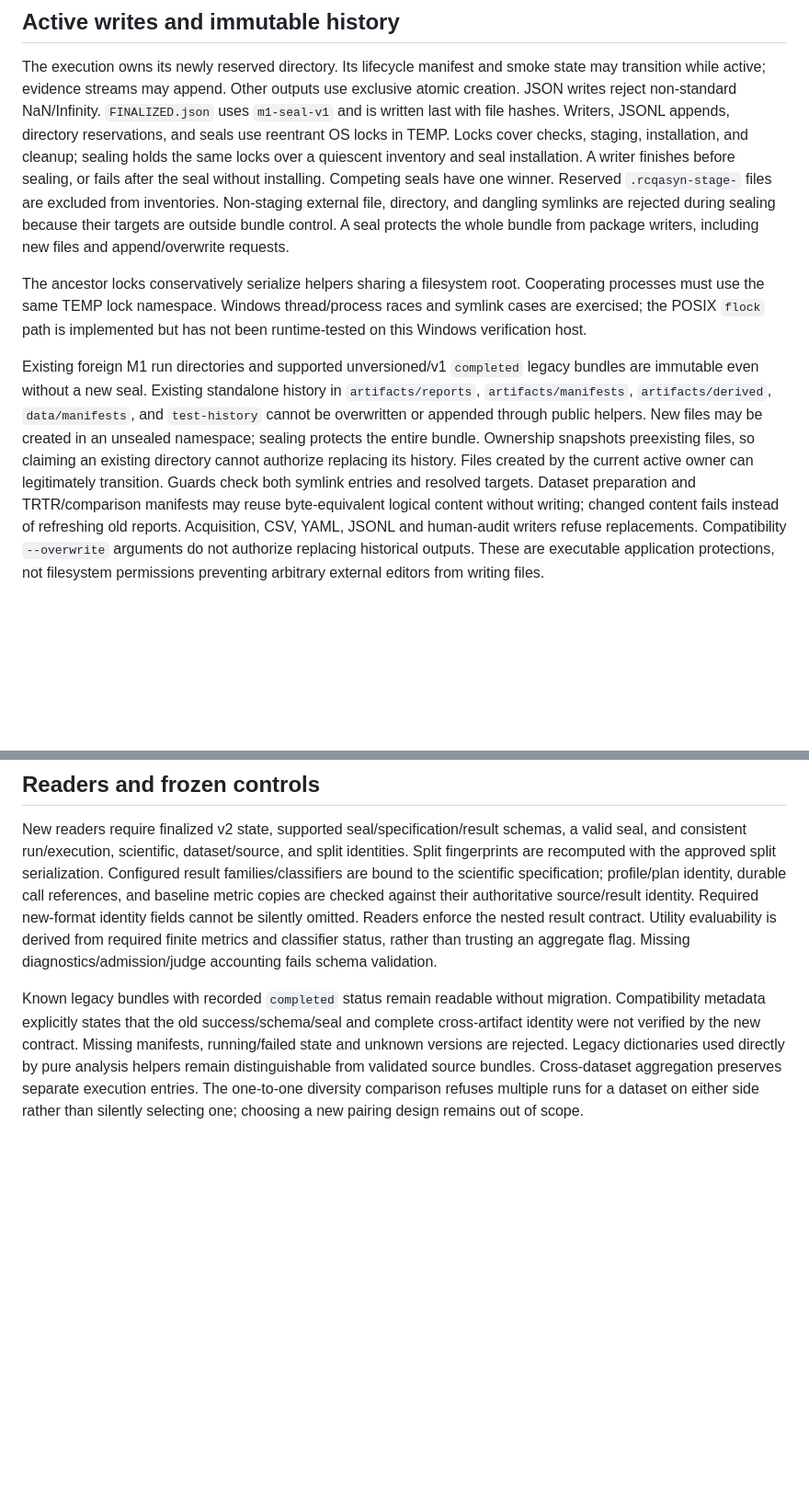
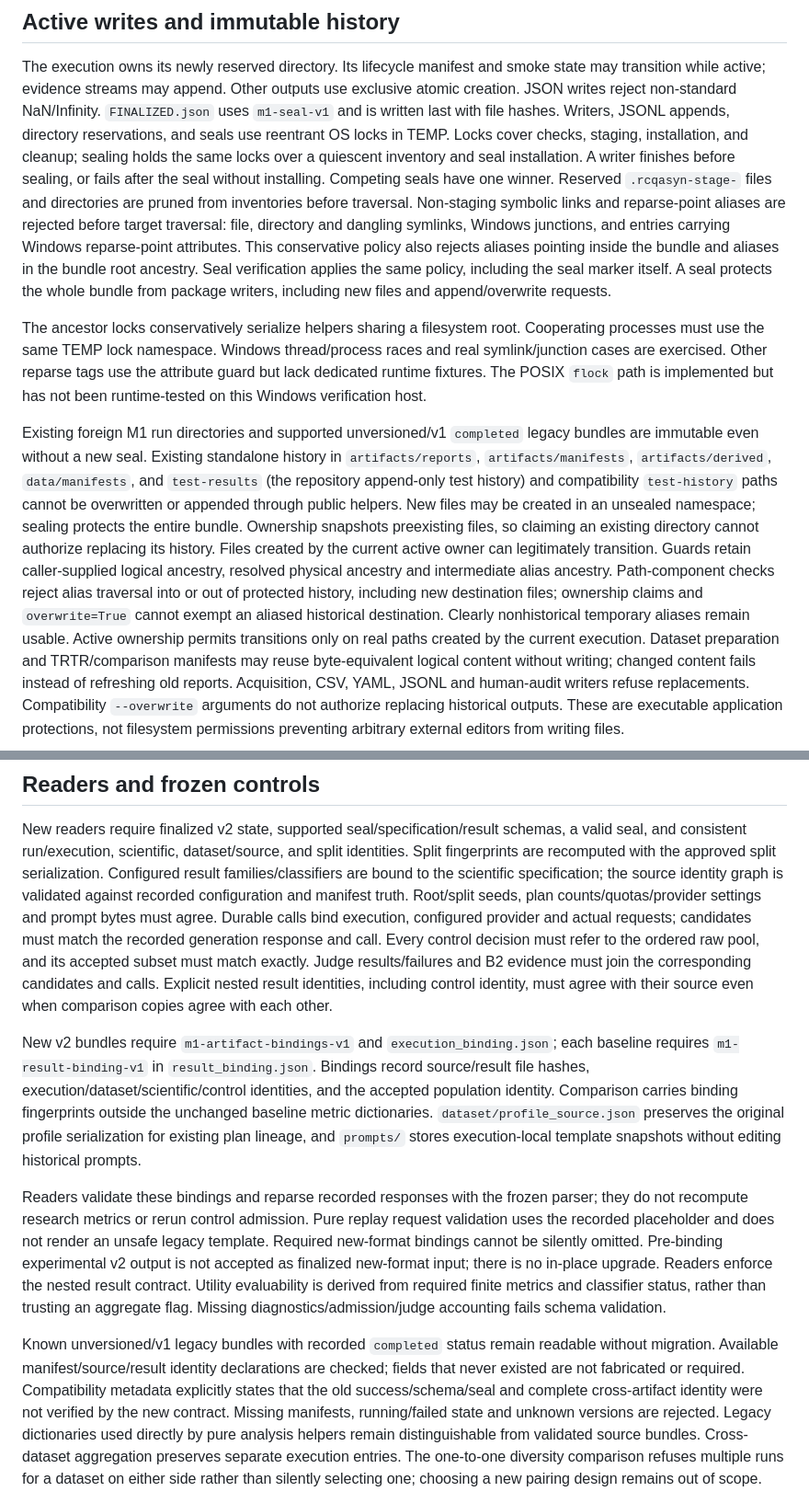
Before and after one commit to itsmanudon/quality-aware-synthesis-lab, a Markdown page: docs/phase1-stabilization.md, 2 parts joined by grey strips. Shown at 92% size. Drawn GitHub-style; blank space fills up the shorter version.

Commit message:
docs(m1): Reconcile final storage and provenance guarantees
Describe symbolic/reparse alias rejection, logical and physical history
ancestry, actual test-results coverage and active ownership limits.
Document the required source/result bindings, recorded call mode/purpose,
legacy compatibility boundaries and immutable historical inputs.

Retain provider determinism limits, common TEMP lock namespace requirements,
conservative filesystem-root serialization, Windows runtime verification
and the untested POSIX lock path. Distinguish earlier remediation counts
from the final 831 full and 733 focused passing tests and manual probes.

Verification: documentation reconciled against executable behavior and the
passed R1/R2/R3 reproductions; git diff --check passed.

```diff
--- a/docs/phase1-stabilization.md
+++ b/docs/phase1-stabilization.md
@@ -75,24 +75,36 @@ JSONL appends, directory reservations, and seals use reentrant OS locks in TEMP.
 Locks cover checks, staging, installation, and cleanup; sealing holds the same locks
 over a quiescent inventory and seal installation. A writer finishes before sealing,
 or fails after the seal without installing. Competing seals have one winner.
-Reserved `.rcqasyn-stage-` files are excluded from inventories. Non-staging external file, directory, and dangling
-symlinks are rejected during sealing because their targets are outside bundle control.
+Reserved `.rcqasyn-stage-` files and directories are pruned from inventories before
+traversal. Non-staging symbolic links and reparse-point aliases are rejected before
+target traversal: file, directory and dangling symlinks, Windows junctions, and
+entries carrying Windows
+reparse-point attributes. This conservative policy also rejects aliases pointing
+inside the bundle and aliases in the bundle root ancestry. Seal verification applies
+the same policy, including the seal marker itself.
 A seal protects the whole bundle from package writers, including new files and
 append/overwrite requests.
 
 The ancestor locks conservatively serialize helpers sharing a filesystem root.
 Cooperating processes must use the same TEMP lock namespace. Windows thread/process
-races and symlink cases are exercised; the POSIX `flock` path is implemented but has
-not been runtime-tested on this Windows verification host.
+races and real symlink/junction cases are exercised. Other reparse tags use the
+attribute guard but lack dedicated runtime fixtures. The POSIX `flock` path is
+implemented but has not been runtime-tested on this Windows verification host.
 
 Existing foreign M1 run directories and supported unversioned/v1 `completed` legacy
 bundles are immutable even without a new seal. Existing standalone history in
 `artifacts/reports`, `artifacts/manifests`, `artifacts/derived`, `data/manifests`, and
-`test-history` cannot be overwritten or appended through public helpers. New files
+`test-results` (the repository append-only test history) and compatibility
+`test-history` paths cannot be overwritten or appended through public helpers. New files
 may be created in an unsealed namespace; sealing protects the entire bundle.
 Ownership snapshots preexisting files, so claiming an existing directory cannot
 authorize replacing its history. Files created by the current active owner can
-legitimately transition. Guards check both symlink entries and resolved targets.
+legitimately transition. Guards retain caller-supplied logical ancestry, resolved
+physical ancestry and intermediate alias ancestry. Path-component checks reject alias traversal into or
+out of protected history, including new destination files; ownership claims and
+`overwrite=True` cannot exempt an aliased historical destination. Clearly
+nonhistorical temporary aliases remain usable. Active ownership permits transitions
+only on real paths created by the current execution.
 Dataset preparation and TRTR/comparison manifests may reuse byte-equivalent logical
 content without writing; changed content fails instead of refreshing old reports.
 Acquisition, CSV, YAML, JSONL and human-audit writers refuse replacements.
@@ -162,15 +178,37 @@ New readers require finalized v2 state, supported seal/specification/result sche
 a valid seal, and consistent run/execution, scientific, dataset/source, and split
 identities. Split fingerprints are recomputed with the approved split serialization.
 Configured result families/classifiers are bound to the scientific specification;
-profile/plan identity, durable call references, and baseline metric copies are checked
-against their authoritative source/result identity. Required new-format identity
-fields cannot be silently omitted. Readers enforce the nested result contract.
+the source identity graph is validated against recorded configuration and manifest
+truth. Root/split seeds, plan counts/quotas/provider settings and prompt bytes must
+agree. Durable calls bind execution, configured provider and actual requests;
+candidates must match the recorded generation response and call. Every control
+decision must refer to the ordered raw pool, and its accepted subset must match
+exactly. Judge results/failures and B2 evidence must join the corresponding candidates
+and calls. Explicit nested result identities, including control identity, must agree
+with their source even when comparison copies agree with each other.
+
+New v2 bundles require `m1-artifact-bindings-v1` and `execution_binding.json`; each
+baseline requires `m1-result-binding-v1` in `result_binding.json`. Bindings record
+source/result file hashes, execution/dataset/scientific/control identities, and the
+accepted population identity. Comparison carries binding fingerprints outside the
+unchanged baseline metric dictionaries. `dataset/profile_source.json` preserves
+the original profile serialization for existing plan lineage, and `prompts/` stores
+execution-local template snapshots without editing historical prompts.
+
+Readers validate these bindings and reparse recorded responses with the frozen
+parser; they do not recompute research metrics or rerun control admission. Pure
+replay request validation uses the recorded placeholder and does not render an
+unsafe legacy template. Required new-format bindings cannot be silently omitted.
+Pre-binding experimental v2 output is not accepted as finalized new-format input;
+there is no in-place upgrade. Readers enforce the nested result contract.
 Utility evaluability is derived from required finite metrics and classifier status, rather than trusting an aggregate
 flag. Missing diagnostics/admission/judge accounting fails schema validation.
 
-Known legacy bundles with recorded `completed` status remain readable without
-migration. Compatibility metadata explicitly states that the old success/schema/seal
-and complete cross-artifact identity were not verified by the new contract.
+Known unversioned/v1 legacy bundles with recorded `completed` status remain readable
+without migration. Available manifest/source/result identity declarations are checked;
+fields that never existed are not fabricated or required. Compatibility metadata
+explicitly states that the old success/schema/seal and complete cross-artifact
+identity were not verified by the new contract.
 Missing manifests, running/failed state and unknown versions are rejected. Legacy dictionaries used directly by pure analysis
 helpers remain distinguishable from validated source bundles.
 Cross-dataset aggregation preserves separate execution entries. The one-to-one
```
Also changed, not shown: other parts of docs/phase1-stabilization.md (+20 -3 lines).
